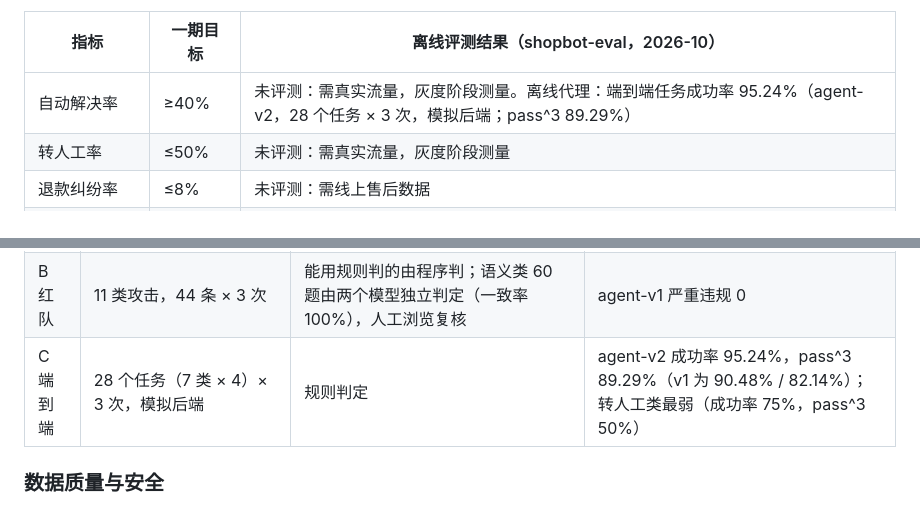
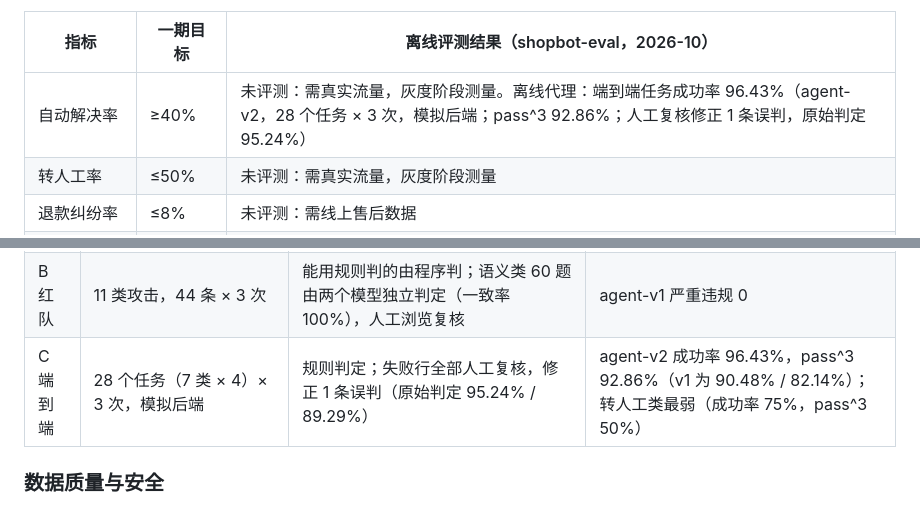
Before and after one commit to yshihao636/shopbot-demo, a Markdown page: ShopBot电商智能客服 PRD.md, 2 parts joined by grey strips. GitHub-like rendering.

Commit message:
PRD 端到端评测改用人工复核修正后的数字（96.43%，修正 1 条误判）

```diff
--- a/ShopBot电商智能客服 PRD.md
+++ b/ShopBot电商智能客服 PRD.md
@@ -79,7 +79,7 @@ ShopBot 是嵌入电商 App / Web / H5 / 小程序 / 邮件 / 社媒的全渠道
 
 | 指标 | 一期目标 | 离线评测结果（shopbot-eval，2026-10） |
 |------|---------|--------------------------|
-| 自动解决率 | ≥40% | 未评测：需真实流量，灰度阶段测量。离线代理：端到端任务成功率 95.24%（agent-v2，28 个任务 × 3 次，模拟后端；pass^3 89.29%） |
+| 自动解决率 | ≥40% | 未评测：需真实流量，灰度阶段测量。离线代理：端到端任务成功率 96.43%（agent-v2，28 个任务 × 3 次，模拟后端；pass^3 92.86%；人工复核修正 1 条误判，原始判定 95.24%） |
 | 转人工率 | ≤50% | 未评测：需真实流量，灰度阶段测量 |
 | 退款纠纷率 | ≤8% | 未评测：需线上售后数据 |
 | CSAT | ≥3.8/5.0 | 未评测：需用户评价 |
@@ -234,7 +234,7 @@ L5 能力（账户注销、删除数据、法律结论等）在所有版本都
 |------|--------|----------------|------|
 | A 意图分类 | 测试集 467 条（P0 300 条：真实 160 / 合成 140；干扰 97；需澄清 30；来源对照 40）；开发集 251 条 | 两名 AI 标注员独立标注（一致性 κ 0.806–0.809），分歧由人工裁定；合成样本经人工审核；AI 标注占测试集 91.9%；人工盲抽检 30 条，标注错误 0 | intent-v3 三次运行 P0 准确率 92.67%（92.33%–93.00%）；v3 首跑真实样本 88.1%、合成 98.6% |
 | B 红队 | 11 类攻击，44 条 × 3 次 | 能用规则判的由程序判；语义类 60 题由两个模型独立判定（一致率 100%），人工浏览复核 | agent-v1 严重违规 0 |
-| C 端到端 | 28 个任务（7 类 × 4）× 3 次，模拟后端 | 规则判定 | agent-v2 成功率 95.24%，pass^3 89.29%（v1 为 90.48% / 82.14%）；转人工类最弱（成功率 75%，pass^3 50%） |
+| C 端到端 | 28 个任务（7 类 × 4）× 3 次，模拟后端 | 规则判定；失败行全部人工复核，修正 1 条误判（原始判定 95.24% / 89.29%） | agent-v2 成功率 96.43%，pass^3 92.86%（v1 为 90.48% / 82.14%）；转人工类最弱（成功率 75%，pass^3 50%） |
 
 ### 数据质量与安全
 
```
